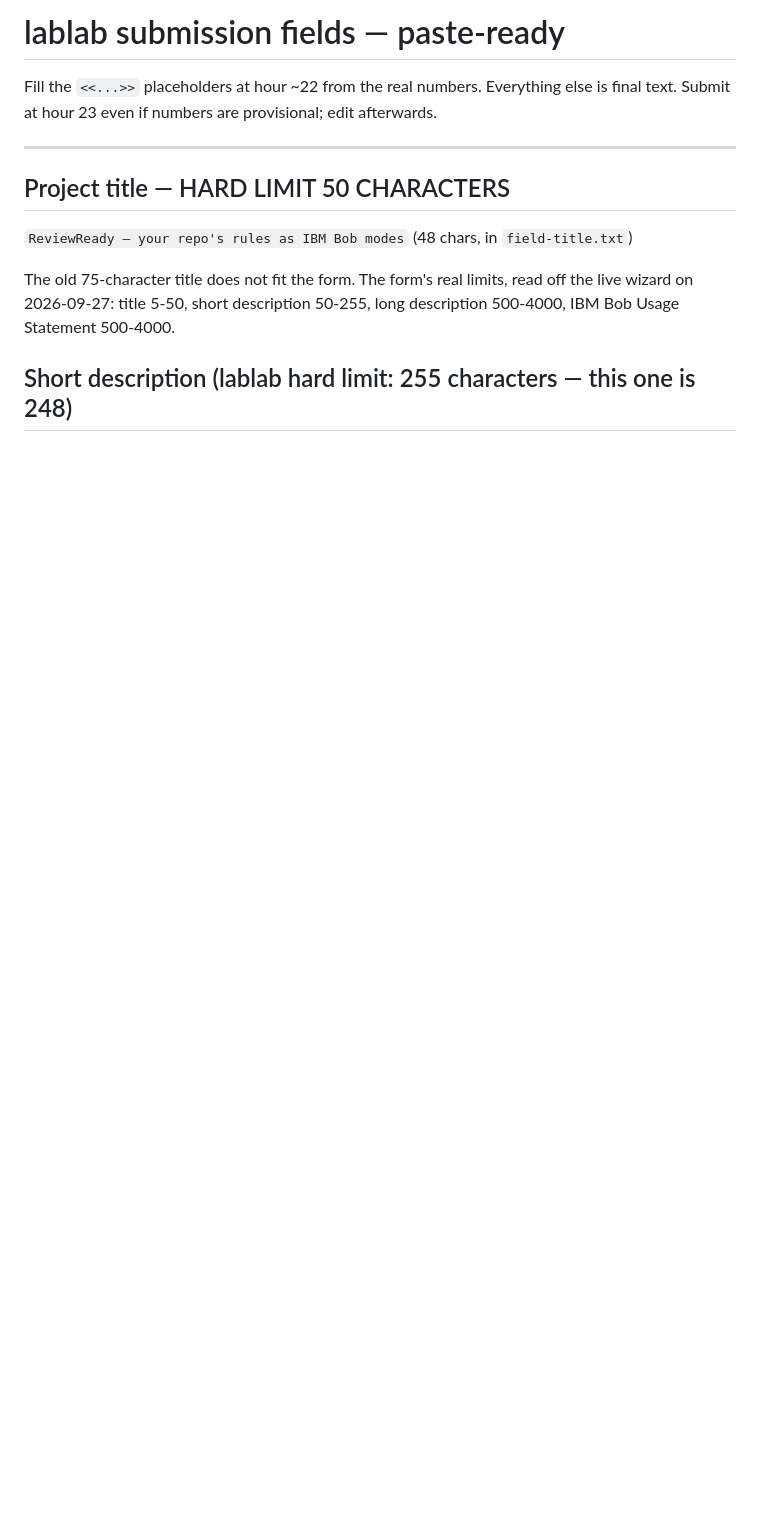
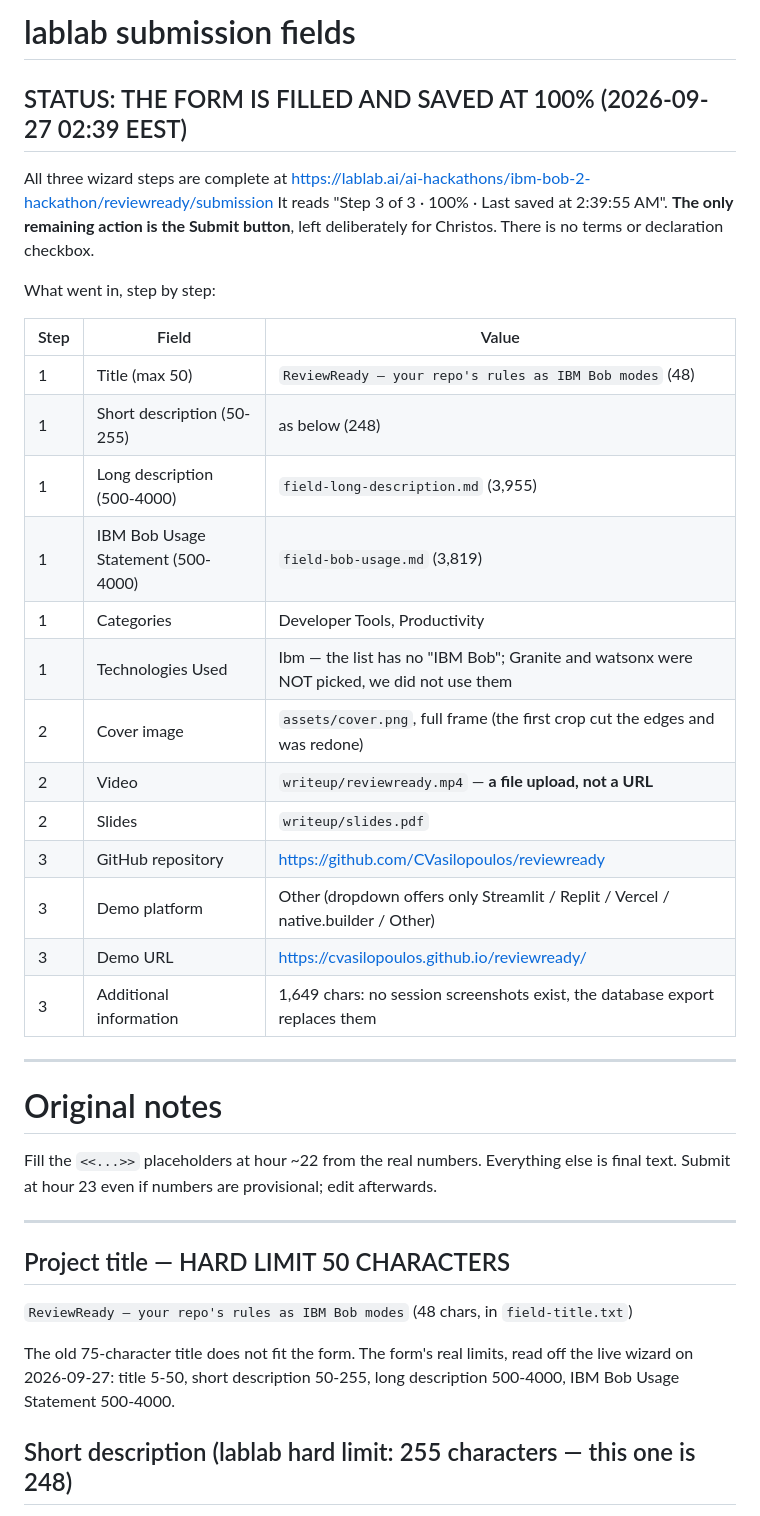
Before and after one commit to CVasilopoulos/reviewready, a Markdown page: writeup/submission-fields.md, the part around the change. Rendered like a GitHub page; blank space fills up the shorter version.

Commit message:
Record the filled submission form state

```diff
--- a/writeup/submission-fields.md
+++ b/writeup/submission-fields.md
@@ -1,4 +1,33 @@
-# lablab submission fields — paste-ready
+# lablab submission fields
+
+## STATUS: THE FORM IS FILLED AND SAVED AT 100% (2026-09-27 02:39 EEST)
+
+All three wizard steps are complete at
+https://lablab.ai/ai-hackathons/ibm-bob-2-hackathon/reviewready/submission
+It reads "Step 3 of 3 · 100% · Last saved at 2:39:55 AM". **The only remaining action is the
+Submit button**, left deliberately for Christos. There is no terms or declaration checkbox.
+
+What went in, step by step:
+
+| Step | Field | Value |
+|---|---|---|
+| 1 | Title (max 50) | `ReviewReady — your repo's rules as IBM Bob modes` (48) |
+| 1 | Short description (50-255) | as below (248) |
+| 1 | Long description (500-4000) | `field-long-description.md` (3,955) |
+| 1 | IBM Bob Usage Statement (500-4000) | `field-bob-usage.md` (3,819) |
+| 1 | Categories | Developer Tools, Productivity |
+| 1 | Technologies Used | Ibm — the list has no "IBM Bob"; Granite and watsonx were NOT picked, we did not use them |
+| 2 | Cover image | `assets/cover.png`, full frame (the first crop cut the edges and was redone) |
+| 2 | Video | `writeup/reviewready.mp4` — **a file upload, not a URL** |
+| 2 | Slides | `writeup/slides.pdf` |
+| 3 | GitHub repository | https://github.com/CVasilopoulos/reviewready |
+| 3 | Demo platform | Other (dropdown offers only Streamlit / Replit / Vercel / native.builder / Other) |
+| 3 | Demo URL | https://cvasilopoulos.github.io/reviewready/ |
+| 3 | Additional information | 1,649 chars: no session screenshots exist, the database export replaces them |
+
+---
+
+# Original notes
 
 Fill the `<<...>>` placeholders at hour ~22 from the real numbers. Everything else is final text.
 Submit at hour 23 even if numbers are provisional; edit afterwards.
```
